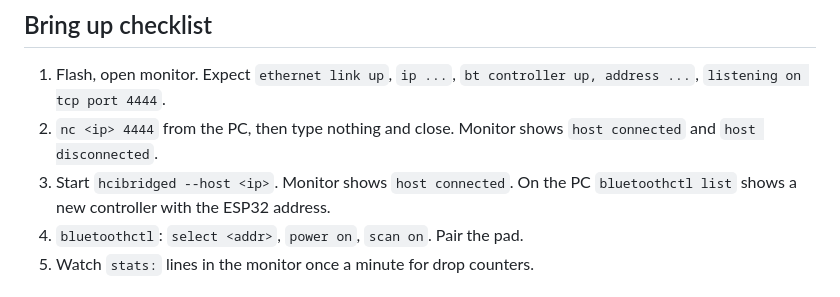
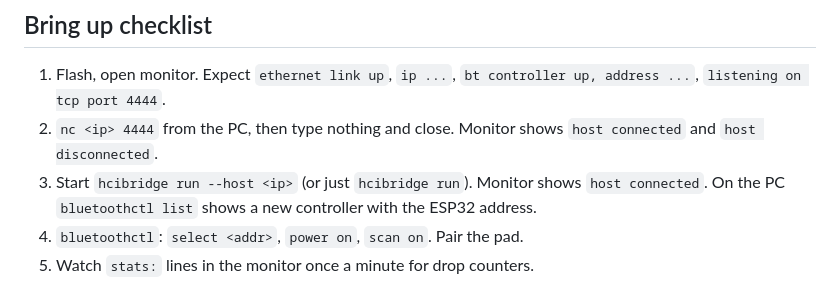
Before and after one commit to heppu/esp-hci-bridge, a Markdown page: README.md, the part around the change. Drawn GitHub-style.

Commit message:
Fix last stale binary reference in bring-up checklist

```diff
--- a/README.md
+++ b/README.md
@@ -240,7 +240,7 @@ reconnects once a second.
    up, address ...`, `listening on tcp port 4444`.
 2. `nc <ip> 4444` from the PC, then type nothing and close. Monitor shows
    `host connected` and `host disconnected`.
-3. Start `hcibridged --host <ip>`. Monitor shows `host connected`. On the PC
+3. Start `hcibridge run --host <ip>` (or just `hcibridge run`). Monitor shows `host connected`. On the PC
    `bluetoothctl list` shows a new controller with the ESP32 address.
 4. `bluetoothctl`: `select <addr>`, `power on`, `scan on`. Pair the pad.
 5. Watch `stats:` lines in the monitor once a minute for drop counters.
```
